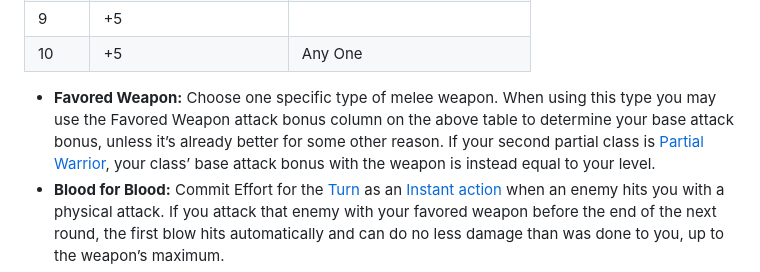
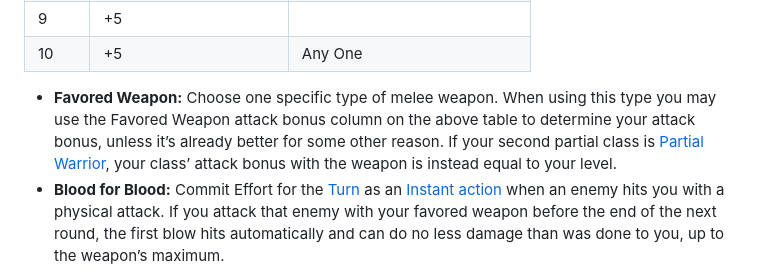
Before and after one commit to luizbgomide/sovereign, a Markdown page: arcane-traditions.md, the part around the change. Drawn GitHub-style.

Commit message:
s/base attack/attack

```diff
--- a/arcane-traditions.md
+++ b/arcane-traditions.md
@@ -103,7 +103,7 @@ Duelist arts do not apply to thrown weapons.
 | 9     | +5                   |                            |
 | 10    | +5                   | Any One                    |
 
-- **Favored Weapon:** Choose one specific type of melee weapon. When using this type you may use the Favored Weapon attack bonus column on the above table to determine your base attack bonus, unless it’s already better for some other reason. If your second partial class is [Partial Warrior](/classes#partial-warrior), your class’ base attack bonus with the weapon is instead equal to your level.
+- **Favored Weapon:** Choose one specific type of melee weapon. When using this type you may use the Favored Weapon attack bonus column on the above table to determine your attack bonus, unless it’s already better for some other reason. If your second partial class is [Partial Warrior](/classes#partial-warrior), your class’ attack bonus with the weapon is instead equal to your level.
 - **Blood for Blood:** Commit Effort for the [Turn](/rules#turn) as an [Instant action](/combat#instant-action) when an enemy hits you with a physical attack. If you attack that enemy with your favored weapon before the end of the next round, the first blow hits automatically and can do no less damage than was done to you, up to the weapon’s maximum.
 - **Burst of Speed:** Commit Effort for the day as a [[Free Action](/combat#free-action)](/combat#free-action). You may move your full normal movement rate as a [Free Action](/combat#free-action). This art can be used only once per round.
 - **Code Duello:** Commit Effort for the day as a [Free Action](/combat#free-action) when engaging with a single foe. So long as no other combatant attacks either your target or you, and you attack no one but your target, you gain a +4 bonus to your [AC](/equipment#armor-class) and roll your attack rolls twice, taking the better result. Once the Code Duello has been disrupted or ended, it cannot be invoked again during that Turn.
```
